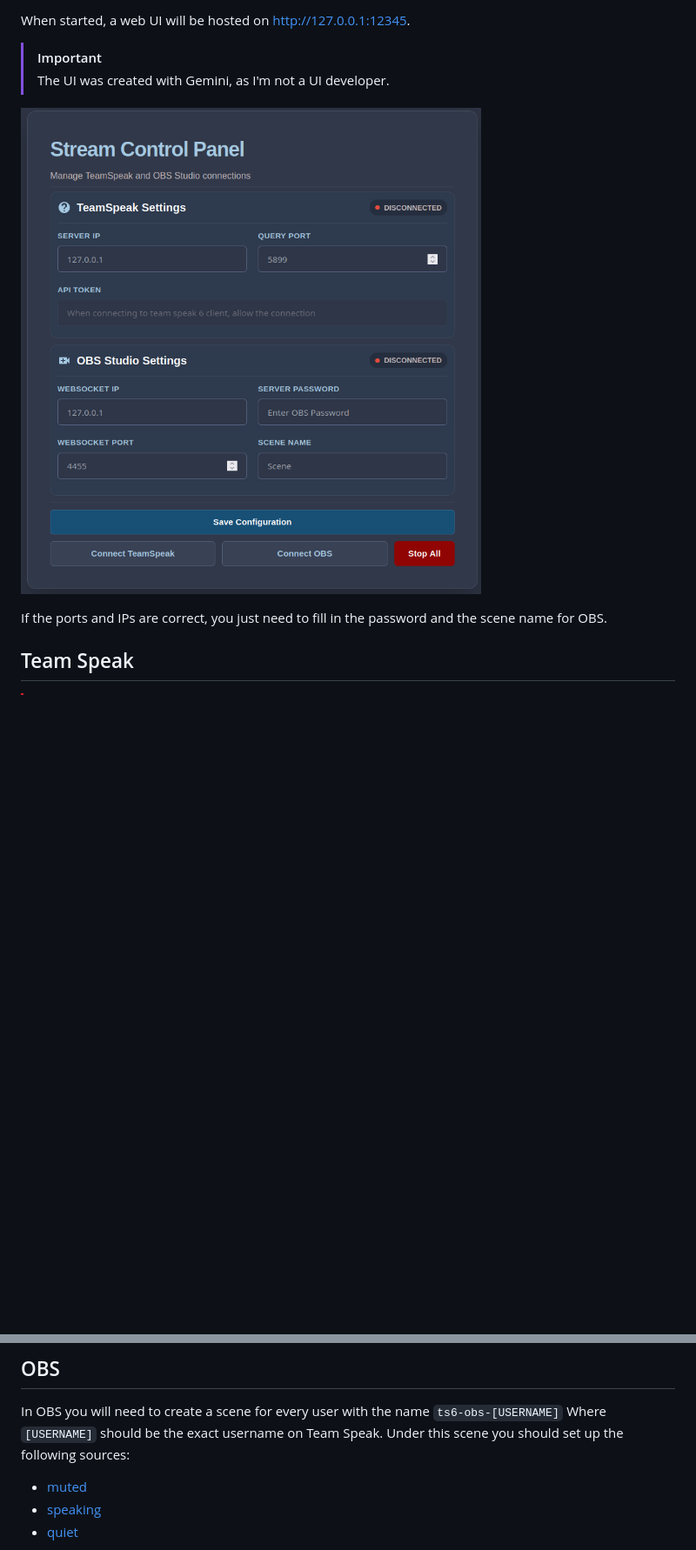
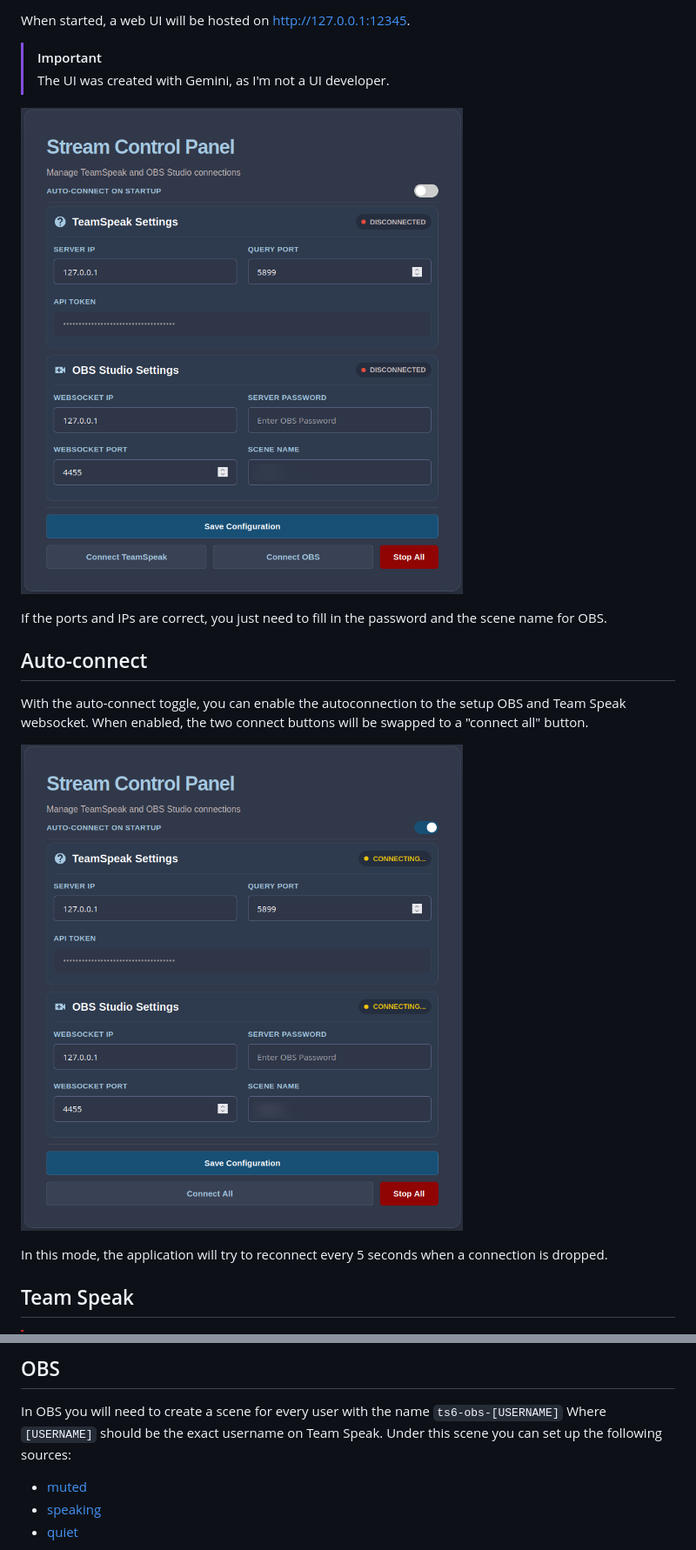
Before and after one commit to NightKey/ts6-obs-bridge, a Markdown page: README.md, 2 parts joined by grey strips. Shown at 87% size. Drawn GitHub-style; pictures changed too: resources/connect_all.png (added), resources/main_page.png; blank space fills up the shorter version.

Commit message:
Cleaned up the readme

```diff
--- a/README.md
+++ b/README.md
@@ -10,6 +10,14 @@ When started, a web UI will be hosted on http://127.0.0.1:12345.
 ![main_page](resources/main_page.png)
 
 If the ports and IPs are correct, you just need to fill in the password and the scene name for OBS.
+
+## Auto-connect
+With the auto-connect toggle, you can enable the autoconnection to the setup OBS and Team Speak websocket.
+When enabled, the two connect buttons will be swapped to a "connect all" button.
+
+![connect_all](resources/connect_all.png)
+
+In this mode, the application will try to reconnect every 5 seconds when a connection is dropped.
 
 ## Team Speak
 > [!CAUTION]
@@ -29,7 +37,7 @@ When connected you will be able to click on the "CONNECTED" marker to open a dia
 
 ## OBS
 In OBS you will need to create a scene for every user with the name `ts6-obs-[USERNAME]` Where `[USERNAME]` should be the exact username on Team Speak.
-Under this scene you should set up the following sources:
+Under this scene you can set up the following sources:
  - [muted](#muted)
  - [speaking](#speaking)
  - [quiet](#quiet)
```
